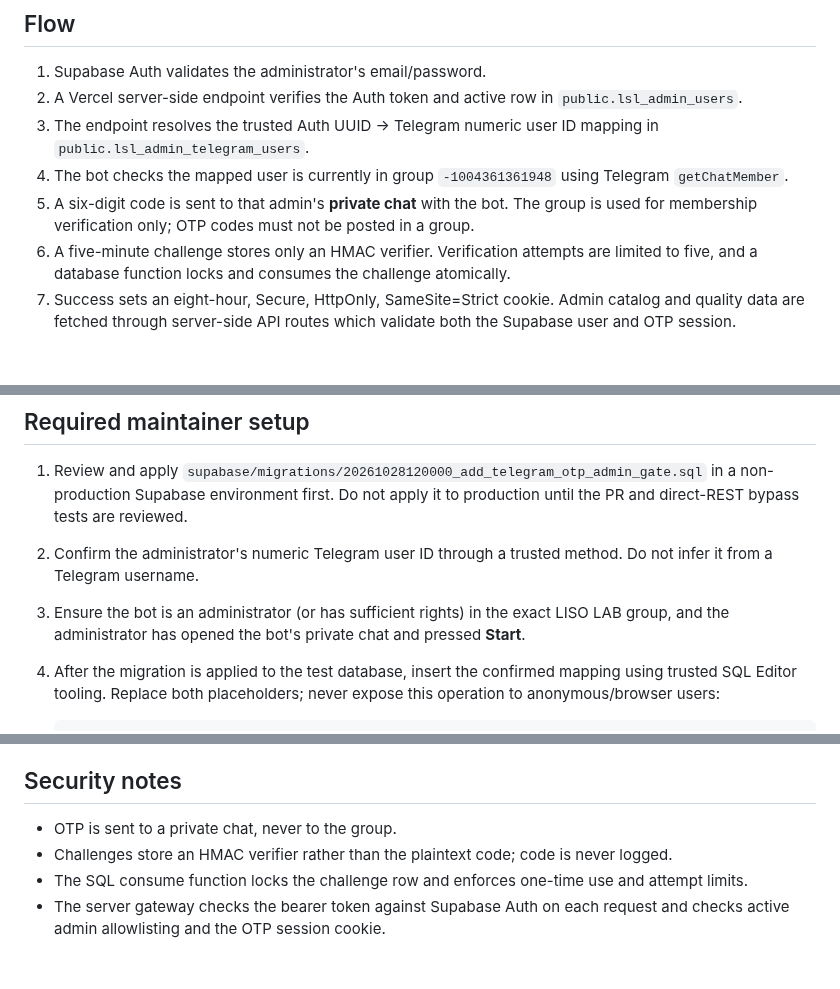
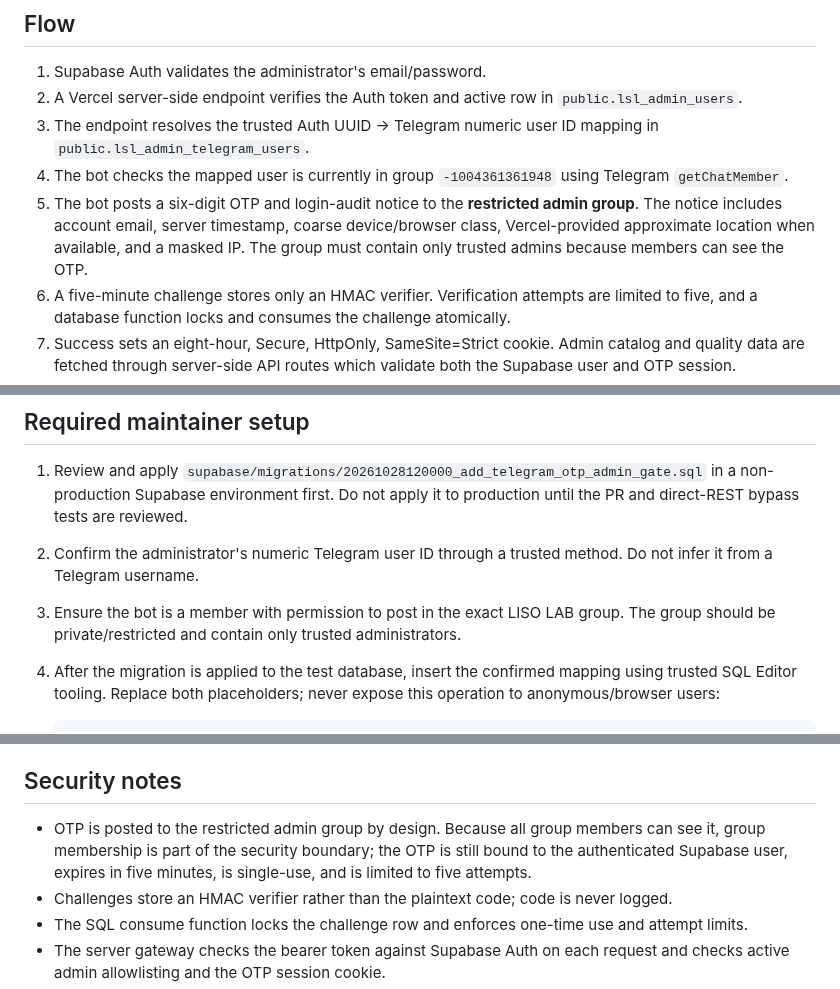
Before and after one commit to M-TamDre07/Linux-Software-Lab, a Markdown page: docs/TELEGRAM_OTP_SECURITY_DESIGN.md, 3 parts joined by grey strips. GitHub-like rendering; blank space fills up the shorter version.

Commit message:
Document group-based OTP and login audit notification model

````diff
--- a/docs/TELEGRAM_OTP_SECURITY_DESIGN.md
+++ b/docs/TELEGRAM_OTP_SECURITY_DESIGN.md
@@ -8,7 +8,7 @@ Status: implementation is prepared in draft PR #40's branch; it is **not active
 2. A Vercel server-side endpoint verifies the Auth token and active row in `public.lsl_admin_users`.
 3. The endpoint resolves the trusted Auth UUID → Telegram numeric user ID mapping in `public.lsl_admin_telegram_users`.
 4. The bot checks the mapped user is currently in group `-1004361361948` using Telegram `getChatMember`.
-5. A six-digit code is sent to that admin's **private chat** with the bot. The group is used for membership verification only; OTP codes must not be posted in a group.
+5. The bot posts a six-digit OTP and login-audit notice to the **restricted admin group**. The notice includes account email, server timestamp, coarse device/browser class, Vercel-provided approximate location when available, and a masked IP. The group must contain only trusted admins because members can see the OTP.
 6. A five-minute challenge stores only an HMAC verifier. Verification attempts are limited to five, and a database function locks and consumes the challenge atomically.
 7. Success sets an eight-hour, Secure, HttpOnly, SameSite=Strict cookie. Admin catalog and quality data are fetched through server-side API routes which validate both the Supabase user and OTP session.
 8. The migration revokes direct `authenticated` SELECT on the protected catalog and quality tables, so a modified browser cannot bypass OTP by calling those Data API tables directly. Anonymous public reads of published catalog rows remain governed by the existing RLS policy.
@@ -29,7 +29,7 @@ Do not paste credentials into GitHub, chat, or frontend code. Production-only en
 
 1. Review and apply `supabase/migrations/20261028120000_add_telegram_otp_admin_gate.sql` in a non-production Supabase environment first. Do not apply it to production until the PR and direct-REST bypass tests are reviewed.
 2. Confirm the administrator's numeric Telegram user ID through a trusted method. Do not infer it from a Telegram username.
-3. Ensure the bot is an administrator (or has sufficient rights) in the exact LISO LAB group, and the administrator has opened the bot's private chat and pressed **Start**.
+3. Ensure the bot is a member with permission to post in the exact LISO LAB group. The group should be private/restricted and contain only trusted administrators.
 4. After the migration is applied to the test database, insert the confirmed mapping using trusted SQL Editor tooling. Replace both placeholders; never expose this operation to anonymous/browser users:
 
    ```sql
@@ -57,7 +57,7 @@ Do not paste credentials into GitHub, chat, or frontend code. Production-only en
 
 ## Security notes
 
-- OTP is sent to a private chat, never to the group.
+- OTP is posted to the restricted admin group by design. Because all group members can see it, group membership is part of the security boundary; the OTP is still bound to the authenticated Supabase user, expires in five minutes, is single-use, and is limited to five attempts.
 - Challenges store an HMAC verifier rather than the plaintext code; code is never logged.
 - The SQL consume function locks the challenge row and enforces one-time use and attempt limits.
 - The server gateway checks the bearer token against Supabase Auth on each request and checks active admin allowlisting and the OTP session cookie.
````
